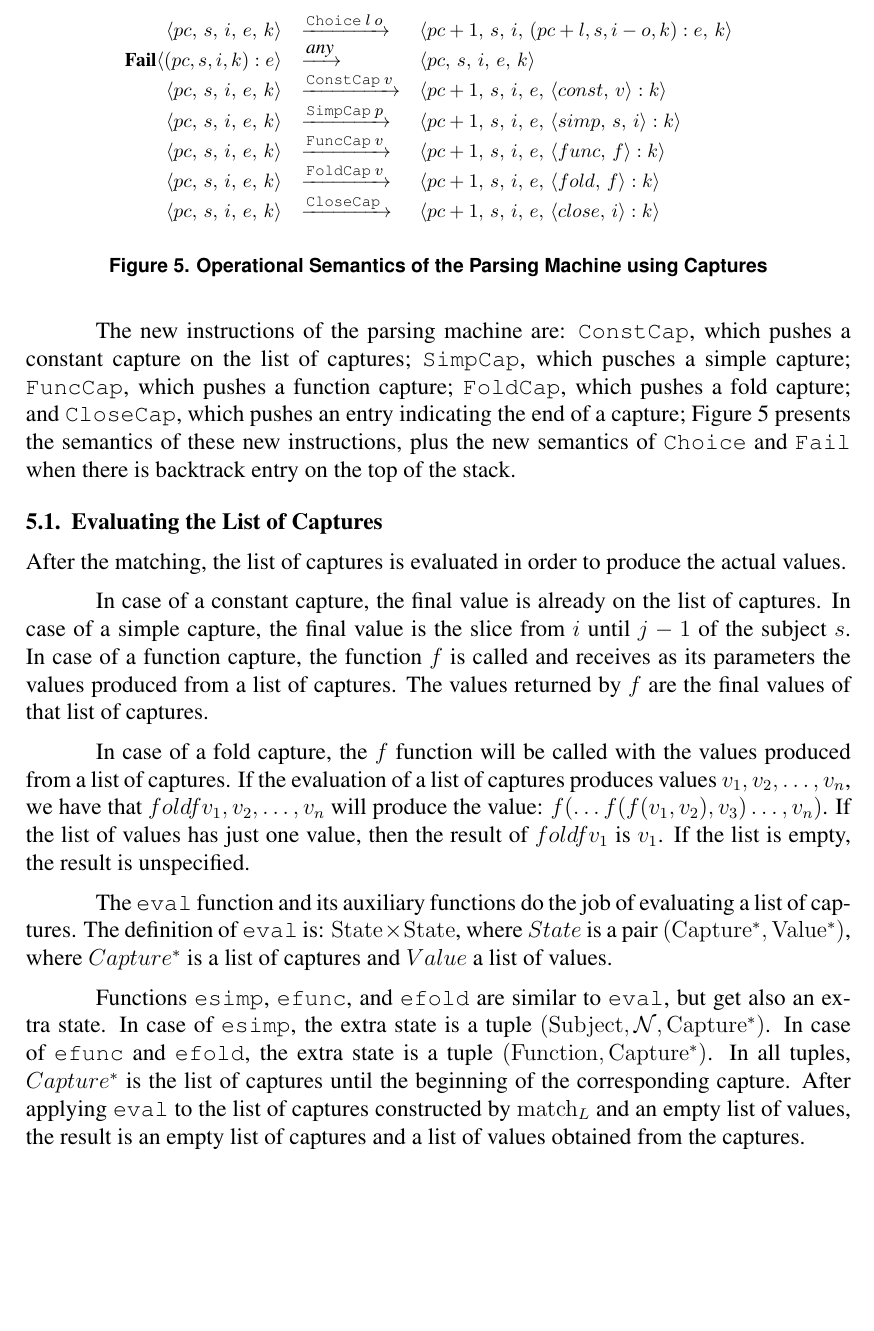
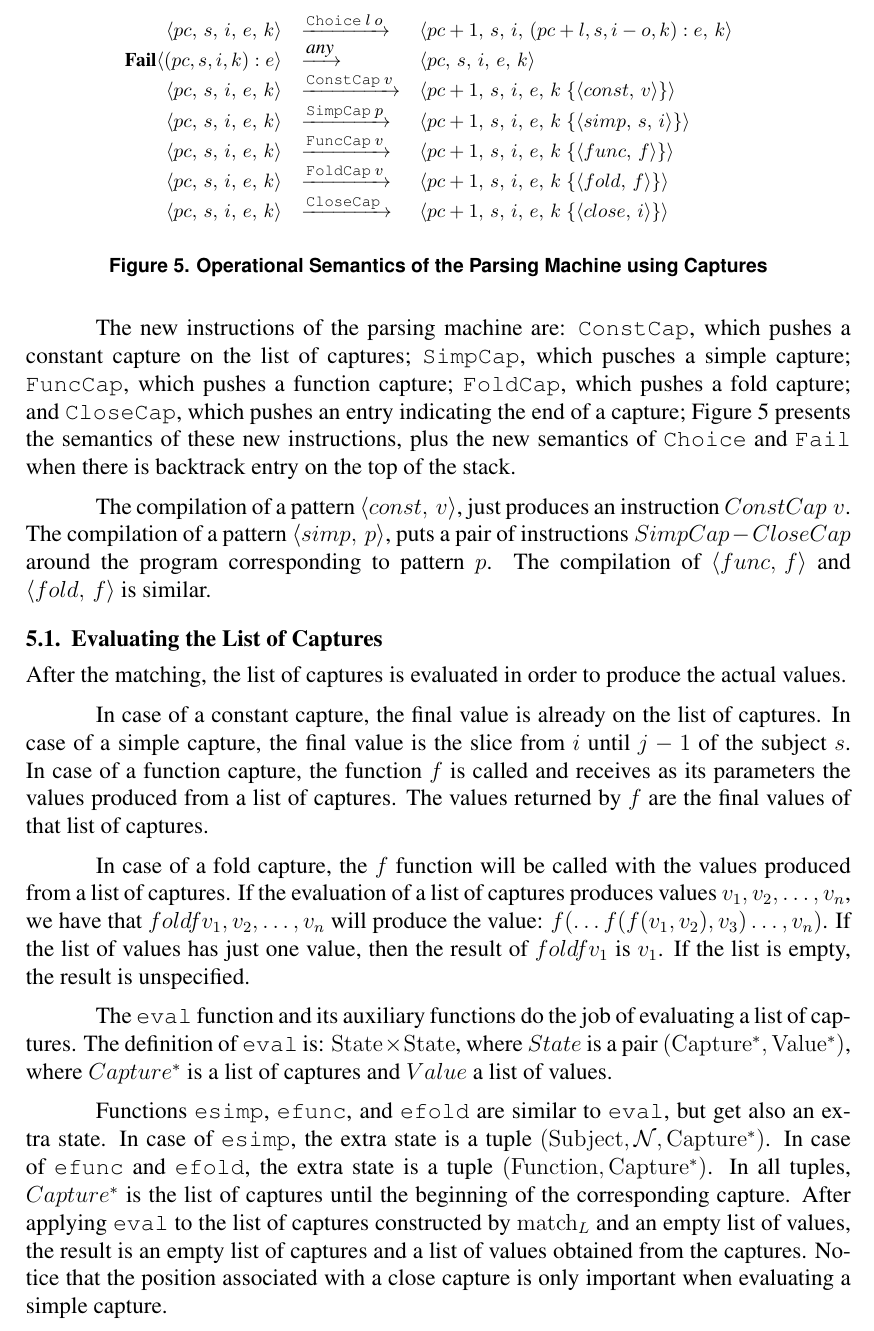
Before and after one commit to mascarenhas/lpeg-list, a LaTeX paper (sblp2009/sblp.tex): part of page 10 of 12, cut so that both start at the same text, the shorter picture padded with empty space. Compiled offline with pdfLaTeX; the source files are stored in an older character set and shown here as Unicode.

Commit message:
working more on captures

```diff
--- a/sblp2009/sblp.tex
+++ b/sblp2009/sblp.tex
@@ -746,15 +746,15 @@ Now, a backtrack entry keeps also a list of captures.
 \Sstep{\Sfail{(pc,s,i,k):e}}{\mbox{\emph{any}}}%
       {\Sstatec{pc}{s}{i}{e}{k}}{}
 \Sstep{\Sstatec{pc}{s}{i}{e}{k}}{\Ia{ConstCap}{v}}%
-      {\Sstatec{pc+1}{s}{i}{e}{\Pcap{const}{v}:k}}{}
+      {\Sstatec{pc+1}{s}{i}{e}{k \Concatl \{\Pcap{const}{v}\}}}{}
 \Sstep{\Sstatec{pc}{s}{i}{e}{k}}{\Ia{SimpCap}{p}}%
-      {\Sstatec{pc+1}{s}{i}{e}{\Pcapp{simp}{s}{i}:k}}{}
+      {\Sstatec{pc+1}{s}{i}{e}{k \Concatl \{\Pcapp{simp}{s}{i}\}}}{}
 \Sstep{\Sstatec{pc}{s}{i}{e}{k}}{\Ia{FuncCap}{v}}%
-      {\Sstatec{pc+1}{s}{i}{e}{\Pcap{func}{f}:k}}{}
+      {\Sstatec{pc+1}{s}{i}{e}{k \Concatl \{\Pcap{func}{f}\}}}{}
 \Sstep{\Sstatec{pc}{s}{i}{e}{k}}{\Ia{FoldCap}{v}}%
-      {\Sstatec{pc+1}{s}{i}{e}{\Pcap{fold}{f}:k}}{}
+      {\Sstatec{pc+1}{s}{i}{e}{k \Concatl \{\Pcap{fold}{f}\}}}{}
 \Sstep{\Sstatec{pc}{s}{i}{e}{k}}{\Ia{CloseCap}{}}%
-      {\Sstatec{pc+1}{s}{i}{e}{\Pcap{close}{i}:k}}{}
+      {\Sstatec{pc+1}{s}{i}{e}{k \Concatl \{\Pcap{close}{i}\}}}{}
 \end{array}
 \]
 }
@@ -771,6 +771,9 @@ and \texttt{CloseCap}, which pushes an entry indicating the end of a capture;
 Figure~\ref{fig:semcaptures} presents the semantics of these new instructions, plus the new semantics of
 \texttt{Choice} and \texttt{Fail} when there is backtrack entry on the top of the stack.
 
+The compilation of a pattern $\Pcap{const}{v}$, just produces an instruction $ConstCap \; v$. The compilation
+of a pattern $\Pcap{simp}{p}$, puts a pair of instructions $SimpCap-CloseCap$ around the program corresponding
+to pattern $p$. The compilation of $\Pcap{func}{f}$ and $\Pcap{fold}{f}$ is similar.
 
 \subsection{Evaluating the List of Captures}
 
@@ -798,7 +801,7 @@ In case of \texttt{efunc} and \texttt{efold}, the extra state is a tuple $(\math
 In all tuples, $Capture^*$ is the list of captures until the beginning of the corresponding capture.
 After applying \texttt{eval} to the list of captures constructed by $\mathrm{match}_L$ and an empty list of values,
 the result is an empty list of captures and a list of values obtained from the captures.
-
+Notice that the position associated with a close capture is only important when evaluating a simple capture.
 
 %%%%%%%%%%%%%%%%%%%%%%%%%%%%%%%%%%%%%%%
 %%%% Operational Semantics of eval %%%%
```
Also changed, not shown: sblp2009/sblp.tex (4 more changed lines).
